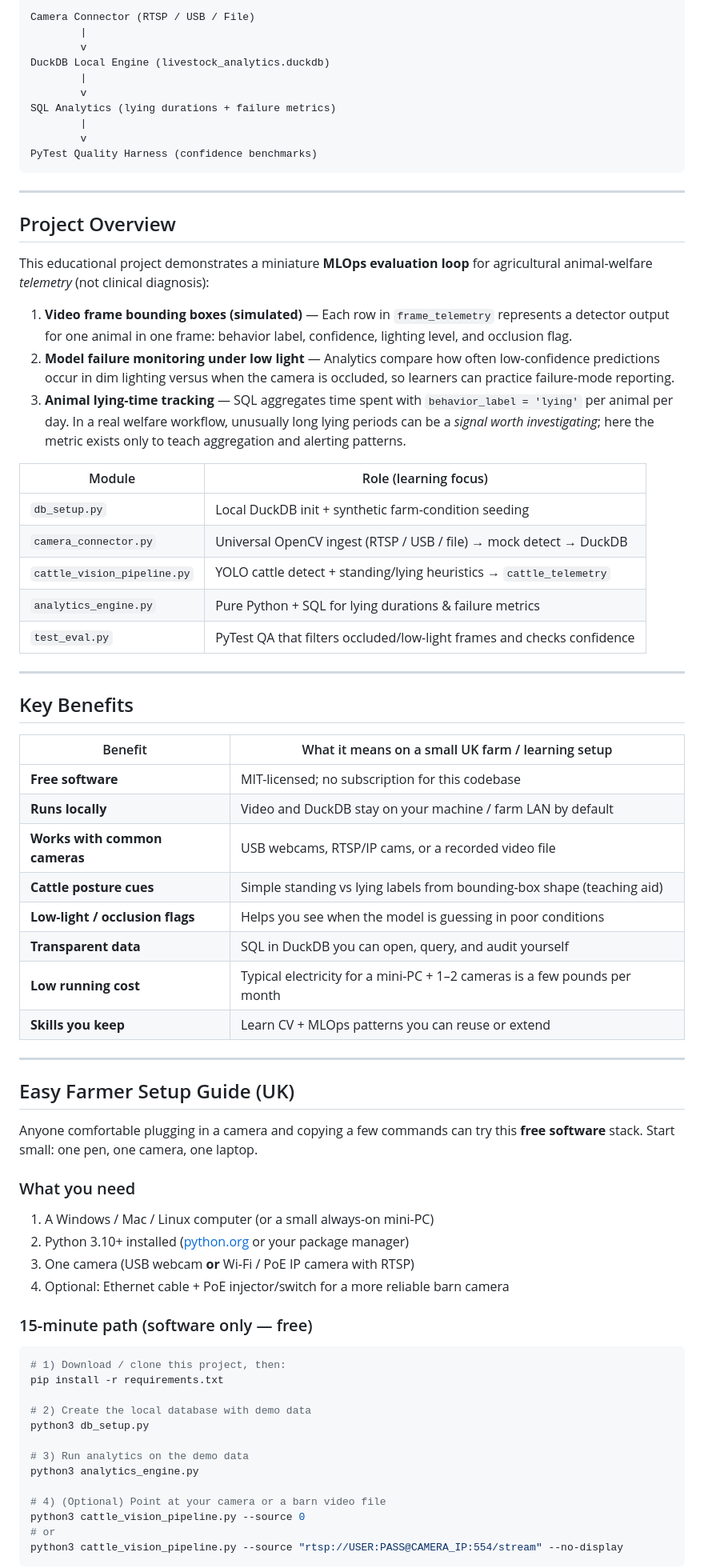
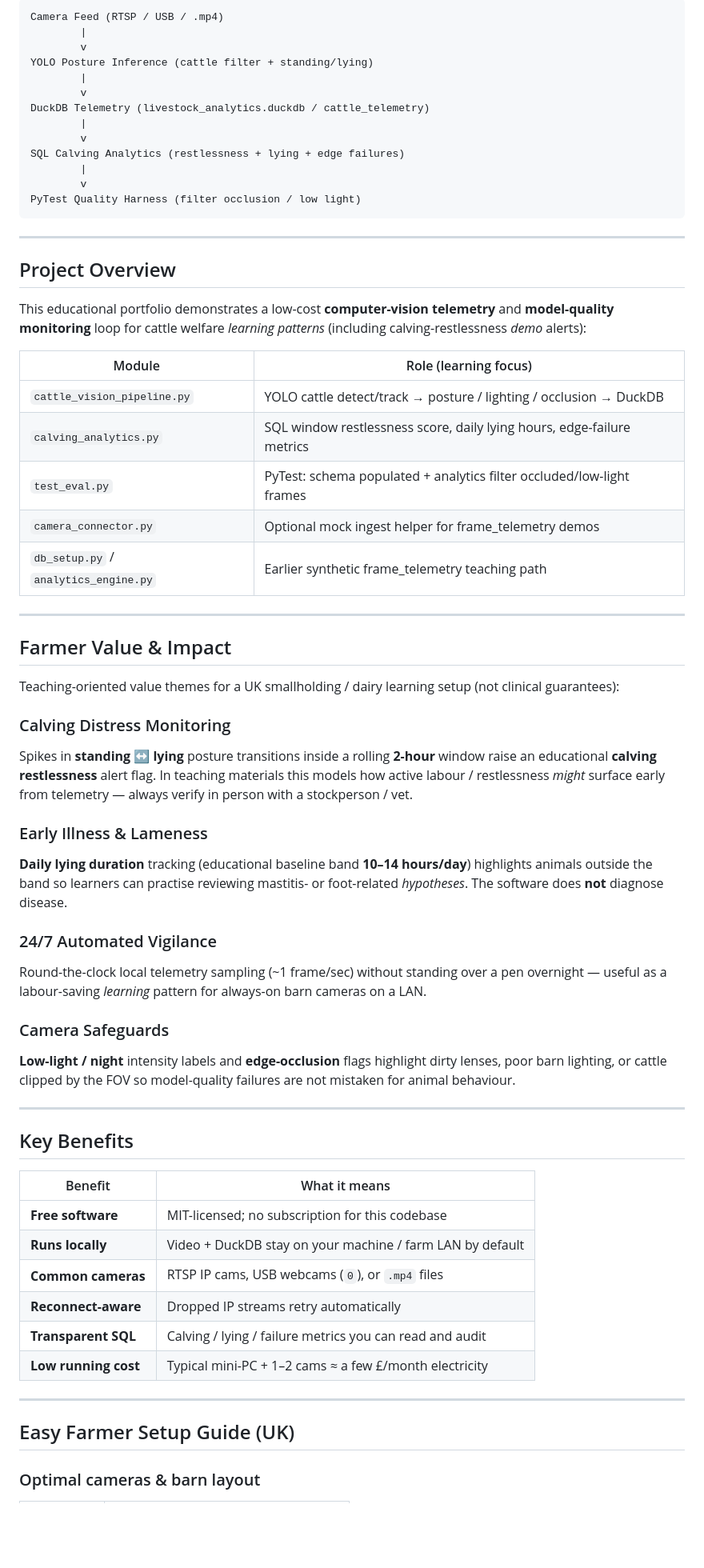
Before and after one commit to tgollogly/vet-vision-eval-pipeline, a Markdown page: README.md, the part around one of its changes. Shown at 80% size. Drawn GitHub-style; blank space fills up the shorter version.

````diff
--- a/README.md
+++ b/README.md
@@ -31,77 +47,67 @@ Data moves from camera-frame metadata through a local DuckDB engine into SQL ana
 ```text
-Camera Connector (RTSP / USB / File)
+Camera Feed (RTSP / USB / .mp4)
         |
         v
-DuckDB Local Engine (livestock_analytics.duckdb)
+YOLO Posture Inference (cattle filter + standing/lying)
         |
         v
-SQL Analytics (lying durations + failure metrics)
+DuckDB Telemetry (livestock_analytics.duckdb / cattle_telemetry)
         |
         v
-PyTest Quality Harness (confidence benchmarks)
+SQL Calving Analytics (restlessness + lying + edge failures)
+        |
+        v
+PyTest Quality Harness (filter occlusion / low light)
 ```
 
 ---
 
 ## Project Overview
 
-This educational project demonstrates a miniature **MLOps evaluation loop** for agricultural animal-welfare *telemetry* (not clinical diagnosis):
-
-1. **Video frame bounding boxes (simulated)** — Each row in `frame_telemetry` represents a detector output for one animal in one frame: behavior label, confidence, lighting level, and occlusion flag.
-2. **Model failure monitoring under low light** — Analytics compare how often low-confidence predictions occur in dim lighting versus when the camera is occluded, so learners can practice failure-mode reporting.
-3. **Animal lying-time tracking** — SQL aggregates time spent with `behavior_label = 'lying'` per animal per day. In a real welfare workflow, unusually long lying periods can be a *signal worth investigating*; here the metric exists only to teach aggregation and alerting patterns.
+This educational portfolio demonstrates a low-cost **computer-vision telemetry** and **model-quality monitoring** loop for cattle welfare *learning patterns* (including calving-restlessness *demo* alerts):
 
 | Module | Role (learning focus) |
 |--------|------------------------|
-| `db_setup.py` | Local DuckDB init + synthetic farm-condition seeding |
-| `camera_connector.py` | Universal OpenCV ingest (RTSP / USB / file) → mock detect → DuckDB |
-| `cattle_vision_pipeline.py` | YOLO cattle detect + standing/lying heuristics → `cattle_telemetry` |
-| `analytics_engine.py` | Pure Python + SQL for lying durations & failure metrics |
-| `test_eval.py` | PyTest QA that filters occluded/low-light frames and checks confidence |
+| `cattle_vision_pipeline.py` | YOLO cattle detect/track → posture / lighting / occlusion → DuckDB |
+| `calving_analytics.py` | SQL window restlessness score, daily lying hours, edge-failure metrics |
+| `test_eval.py` | PyTest: schema populated + analytics filter occluded/low-light frames |
+| `camera_connector.py` | Optional mock ingest helper for frame_telemetry demos |
+| `db_setup.py` / `analytics_engine.py` | Earlier synthetic frame_telemetry teaching path |
+
+---
+
+## Farmer Value & Impact
+
+Teaching-oriented value themes for a UK smallholding / dairy learning setup (not clinical guarantees):
+
+### Calving Distress Monitoring
+Spikes in **standing ↔ lying** posture transitions inside a rolling **2-hour** window raise an educational **calving restlessness** alert flag. In teaching materials this models how active labour / restlessness *might* surface early from telemetry — always verify in person with a stockperson / vet.
+
+### Early Illness & Lameness
+**Daily lying duration** tracking (educational baseline band **10–14 hours/day**) highlights animals outside the band so learners can practise reviewing mastitis- or foot-related *hypotheses*. The software does **not** diagnose disease.
+
+### 24/7 Automated Vigilance
+Round-the-clock local telemetry sampling (~1 frame/sec) without standing over a pen overnight — useful as a labour-saving *learning* pattern for always-on barn cameras on a LAN.
+
+### Camera Safeguards
+**Low-light / night** intensity labels and **edge-occlusion** flags highlight dirty lenses, poor barn lighting, or cattle clipped by the FOV so model-quality failures are not mistaken for animal behaviour.
 
 ---
 
 ## Key Benefits
 
-| Benefit | What it means on a small UK farm / learning setup |
-|--------|-----------------------------------------------------|
+| Benefit | What it means |
+|--------|----------------|
 | **Free software** | MIT-licensed; no subscription for this codebase |
-| **Runs locally** | Video and DuckDB stay on your machine / farm LAN by default |
-| **Works with common cameras** | USB webcams, RTSP/IP cams, or a recorded video file |
-| **Cattle posture cues** | Simple standing vs lying labels from bounding-box shape (teaching aid) |
-| **Low-light / occlusion flags** | Helps you see when the model is guessing in poor conditions |
-| **Transparent data** | SQL in DuckDB you can open, query, and audit yourself |
-| **Low running cost** | Typical electricity for a mini-PC + 1–2 cameras is a few pounds per month |
-| **Skills you keep** | Learn CV + MLOps patterns you can reuse or extend |
+| **Runs locally** | Video + DuckDB stay on your machine / farm LAN by default |
+| **Common cameras** | RTSP IP cams, USB webcams (`0`), or `.mp4` files |
+| **Reconnect-aware** | Dropped IP streams retry automatically |
+| **Transparent SQL** | Calving / lying / failure metrics you can read and audit |
+| **Low running cost** | Typical mini-PC + 1–2 cams ≈ a few £/month electricity |
 
 ---
 
 ## Easy Farmer Setup Guide (UK)
 
-Anyone comfortable plugging in a camera and copying a few commands can try this **free software** stack. Start small: one pen, one camera, one laptop.
+### Optimal cameras & barn layout
 
-### What you need
-
-1. A Windows / Mac / Linux computer (or a small always-on mini-PC)
-2. Python 3.10+ installed ([python.org](https://www.python.org/downloads/) or your package manager)
-3. One camera (USB webcam **or** Wi‑Fi / PoE IP camera with RTSP)
-4. Optional: Ethernet cable + PoE injector/switch for a more reliable barn camera
-
-### 15-minute path (software only — free)
-
-```bash
-# 1) Download / clone this project, then:
-pip install -r requirements.txt
-
-# 2) Create the local database with demo data
-python3 db_setup.py
-
-# 3) Run analytics on the demo data
-python3 analytics_engine.py
-
-# 4) (Optional) Point at your camera or a barn video file
-python3 cattle_vision_pipeline.py --source 0
-# or
-python3 cattle_vision_pipeline.py --source "rtsp://USER:PASS@CAMERA_IP:554/stream" --no-display
-```
-
````
Also changed, not shown: other parts of README.md (+88 -155 lines), docs/assets/architecture-sequence.png, 4 other files.
